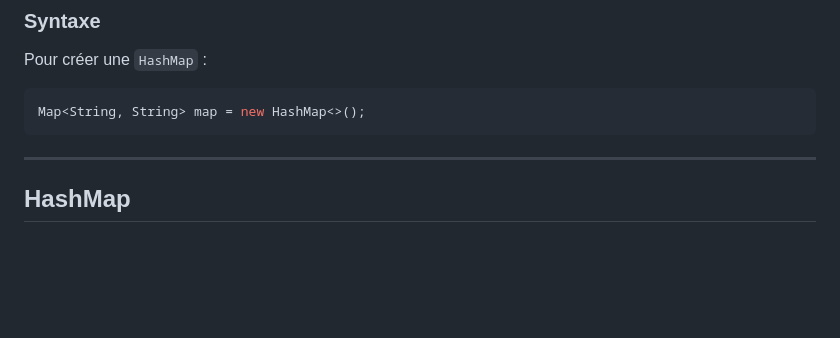
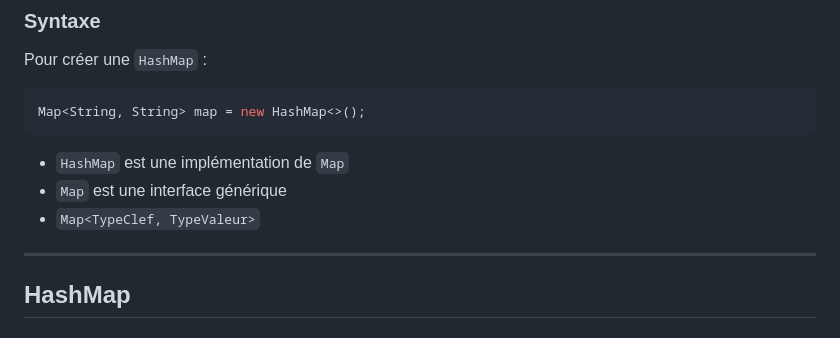
Before and after one commit to Octocorn-Learning/Java-POO, a Markdown page: cours/02_bases.slides.md, the part around the change. GitHub-like rendering; blank space fills up the shorter version.

Commit message:
feat: added precision on hashmap :sparkles:

````diff
--- a/cours/02_bases.slides.md
+++ b/cours/02_bases.slides.md
@@ -1440,6 +1440,10 @@ Pour créer une `HashMap` :
 Map<String, String> map = new HashMap<>();
 ```
 
+- `HashMap` est une implémentation de `Map`
+- `Map` est une interface générique
+- `Map<TypeClef, TypeValeur>`
+
 ----
 
 ## HashMap
````
